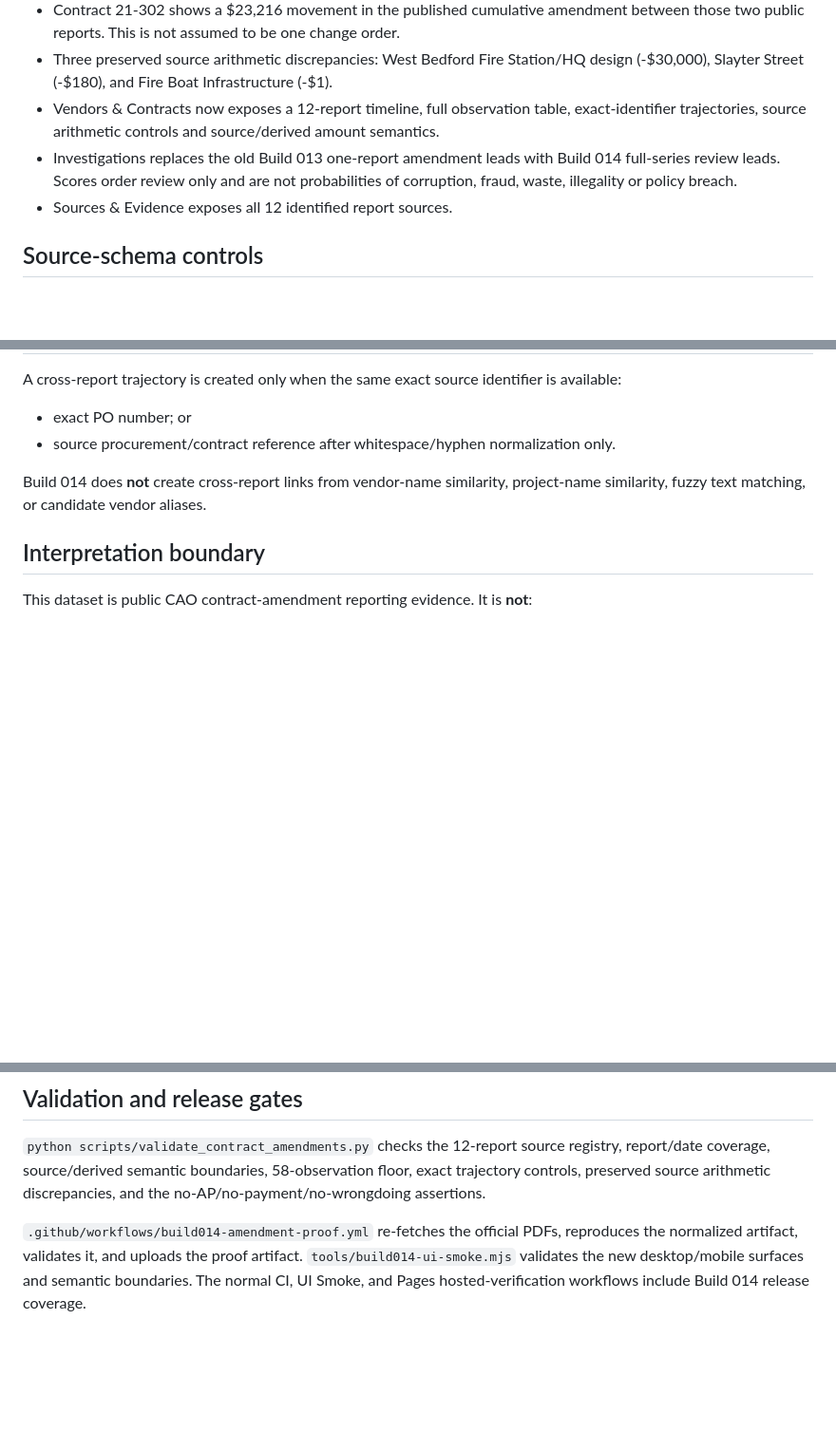
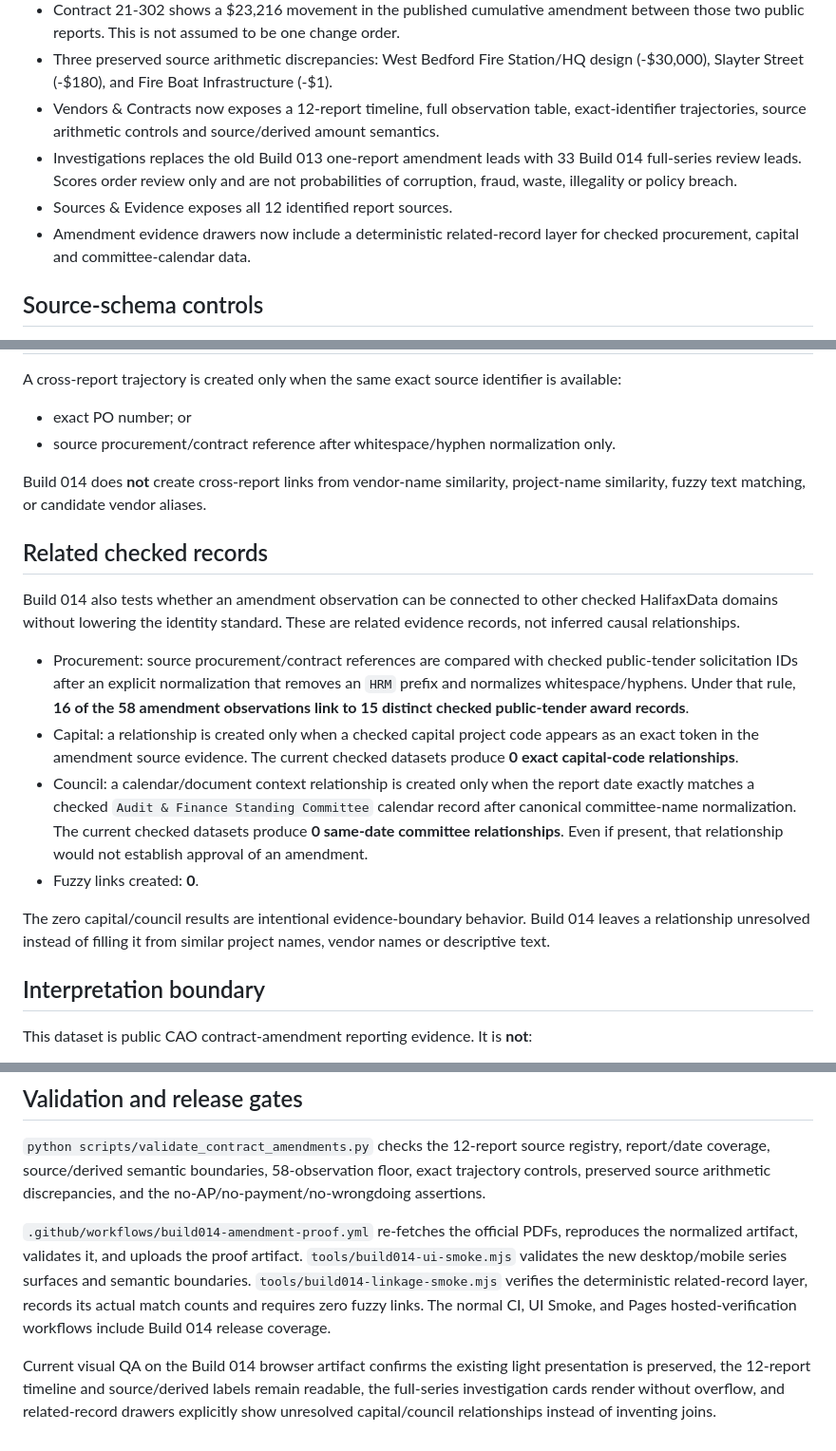
Before and after one commit to JeremyHennessy/HalifaxData, a Markdown page: docs/build014-cao-amendment-series.md, 3 parts joined by grey strips. Shown at 95% size. GitHub-like rendering; blank space fills up the shorter version.

Commit message:
Build 014: document exact related-record coverage

```diff
--- a/docs/build014-cao-amendment-series.md
+++ b/docs/build014-cao-amendment-series.md
@@ -13,8 +13,9 @@ Build 014 expands the single Nov. 15, 2023 amendment context introduced in Build
 - Contract 21-302 shows a $23,216 movement in the published cumulative amendment between those two public reports. This is not assumed to be one change order.
 - Three preserved source arithmetic discrepancies: West Bedford Fire Station/HQ design (-$30,000), Slayter Street (-$180), and Fire Boat Infrastructure (-$1).
 - Vendors & Contracts now exposes a 12-report timeline, full observation table, exact-identifier trajectories, source arithmetic controls and source/derived amount semantics.
-- Investigations replaces the old Build 013 one-report amendment leads with Build 014 full-series review leads. Scores order review only and are not probabilities of corruption, fraud, waste, illegality or policy breach.
+- Investigations replaces the old Build 013 one-report amendment leads with 33 Build 014 full-series review leads. Scores order review only and are not probabilities of corruption, fraud, waste, illegality or policy breach.
 - Sources & Evidence exposes all 12 identified report sources.
+- Amendment evidence drawers now include a deterministic related-record layer for checked procurement, capital and committee-calendar data.
 
 ## Source-schema controls
 
@@ -35,6 +36,17 @@ A cross-report trajectory is created only when the same exact source identifier
 
 Build 014 does **not** create cross-report links from vendor-name similarity, project-name similarity, fuzzy text matching, or candidate vendor aliases.
 
+## Related checked records
+
+Build 014 also tests whether an amendment observation can be connected to other checked HalifaxData domains without lowering the identity standard. These are related evidence records, not inferred causal relationships.
+
+- Procurement: source procurement/contract references are compared with checked public-tender solicitation IDs after an explicit normalization that removes an `HRM` prefix and normalizes whitespace/hyphens. Under that rule, **16 of the 58 amendment observations link to 15 distinct checked public-tender award records**.
+- Capital: a relationship is created only when a checked capital project code appears as an exact token in the amendment source evidence. The current checked datasets produce **0 exact capital-code relationships**.
+- Council: a calendar/document context relationship is created only when the report date exactly matches a checked `Audit & Finance Standing Committee` calendar record after canonical committee-name normalization. The current checked datasets produce **0 same-date committee relationships**. Even if present, that relationship would not establish approval of an amendment.
+- Fuzzy links created: **0**.
+
+The zero capital/council results are intentional evidence-boundary behavior. Build 014 leaves a relationship unresolved instead of filling it from similar project names, vendor names or descriptive text.
+
 ## Interpretation boundary
 
 This dataset is public CAO contract-amendment reporting evidence. It is **not**:
@@ -52,4 +64,6 @@ Public amendment reports may exclude Private & Confidential amendment records. C
 
 `python scripts/validate_contract_amendments.py` checks the 12-report source registry, report/date coverage, source/derived semantic boundaries, 58-observation floor, exact trajectory controls, preserved source arithmetic discrepancies, and the no-AP/no-payment/no-wrongdoing assertions.
 
-`.github/workflows/build014-amendment-proof.yml` re-fetches the official PDFs, reproduces the normalized artifact, validates it, and uploads the proof artifact. `tools/build014-ui-smoke.mjs` validates the new desktop/mobile surfaces and semantic boundaries. The normal CI, UI Smoke, and Pages hosted-verification workflows include Build 014 release coverage.
+`.github/workflows/build014-amendment-proof.yml` re-fetches the official PDFs, reproduces the normalized artifact, validates it, and uploads the proof artifact. `tools/build014-ui-smoke.mjs` validates the new desktop/mobile series surfaces and semantic boundaries. `tools/build014-linkage-smoke.mjs` verifies the deterministic related-record layer, records its actual match counts and requires zero fuzzy links. The normal CI, UI Smoke, and Pages hosted-verification workflows include Build 014 release coverage.
+
+Current visual QA on the Build 014 browser artifact confirms the existing light presentation is preserved, the 12-report timeline and source/derived labels remain readable, the full-series investigation cards render without overflow, and related-record drawers explicitly show unresolved capital/council relationships instead of inventing joins.
```
